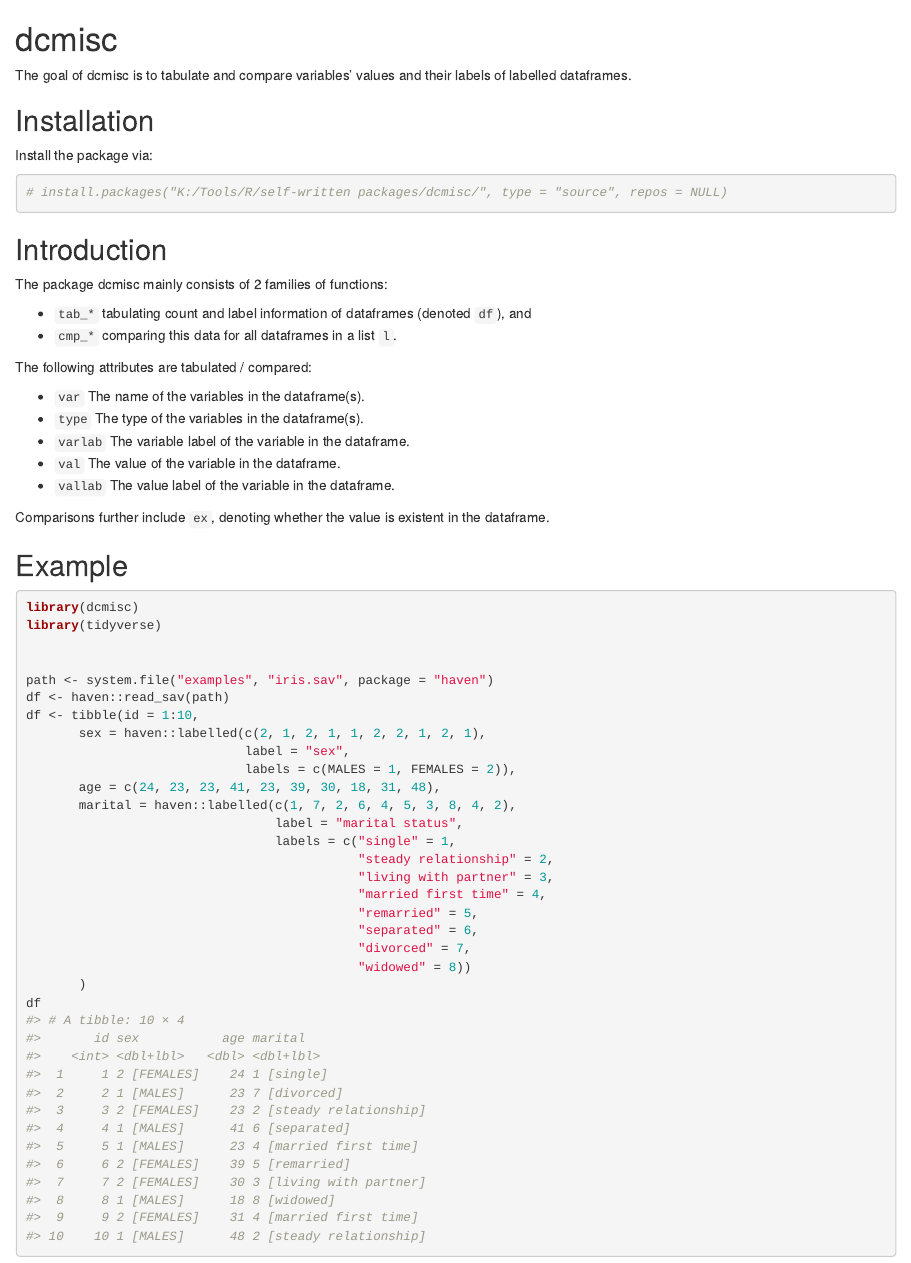
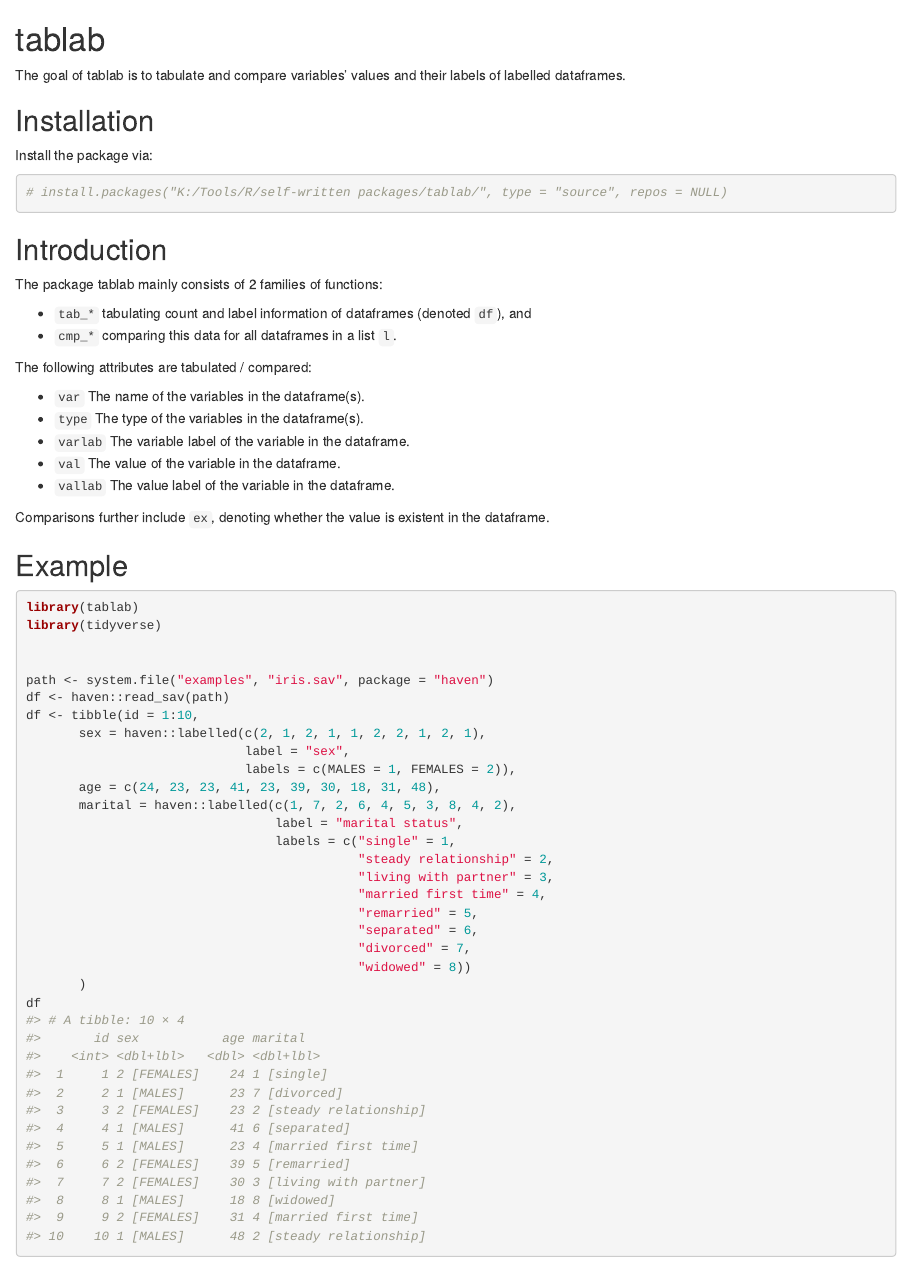
Before and after one commit to urswilke/tablab, an R Markdown document (README.Rmd): the page in a window 1100 px wide, from its top. Rendered offline with R 4.5, knitr and Pandoc, with nearby package versions; some code elsewhere in the file could not run offline; badge pictures from the web are left out.

Commit message:
renamed package to tablab

````diff
--- a/README.Rmd
+++ b/README.Rmd
@@ -17,26 +17,26 @@ knitr::opts_chunk$set(
 )
 library(knitr)
 ```
-# dcmisc
+# tablab
 
 <!-- badges: start -->
 [![Lifecycle: experimental](https://img.shields.io/badge/lifecycle-experimental-orange.svg)](https://www.tidyverse.org/lifecycle/#experimental)
-[![CRAN status](https://www.r-pkg.org/badges/version/dcmisc)](https://cran.r-project.org/package=dcmisc)
+[![CRAN status](https://www.r-pkg.org/badges/version/tablab)](https://cran.r-project.org/package=tablab)
 <!-- badges: end -->
 
-The goal of dcmisc is to tabulate and compare variables' values and their labels of labelled dataframes.
+The goal of tablab is to tabulate and compare variables' values and their labels of labelled dataframes.
 
 ## Installation
 
 Install the package via:
 
 ```{r, install}
-# install.packages("K:/Tools/R/self-written packages/dcmisc/", type = "source", repos = NULL)
+# install.packages("K:/Tools/R/self-written packages/tablab/", type = "source", repos = NULL)
 ```
 
 ## Introduction
 
-The package dcmisc mainly consists of 2 families of functions:
+The package tablab mainly consists of 2 families of functions:
 
 * `tab_*` tabulating count and label information of dataframes (denoted `df`), and
 * `cmp_*` comparing this data for all dataframes in a list `l`.
@@ -55,7 +55,7 @@ Comparisons further include `ex`, denoting whether the value is existent in the
 
 
 ```{r data}
-library(dcmisc)
+library(tablab)
 library(tidyverse)
 
 
````
Also changed, not shown: .github/CONTRIBUTING.md, .github/SUPPORT.md, LICENSE.md, 5 other files.
